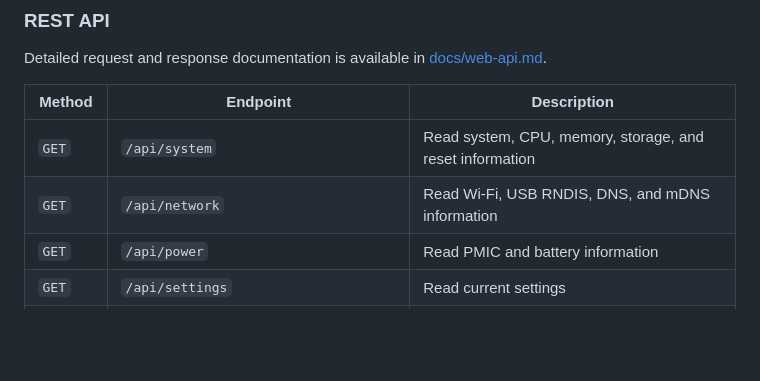
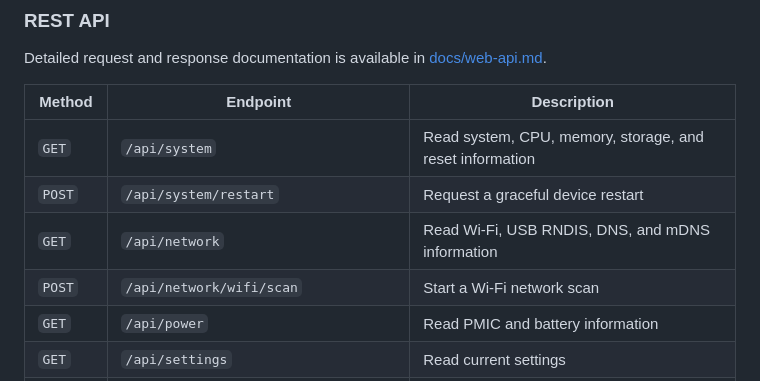
Before and after one commit to RedYu/spectra, a Markdown page: README.md, the part around the change. Drawn GitHub-style; blank space fills up the shorter version.

```diff
--- a/README.md
+++ b/README.md
@@ -300,7 +300,9 @@ Detailed request and response documentation is available in
 | Method | Endpoint | Description |
 | --- | --- | --- |
 | `GET` | `/api/system` | Read system, CPU, memory, storage, and reset information |
+| `POST` | `/api/system/restart` | Request a graceful device restart |
 | `GET` | `/api/network` | Read Wi-Fi, USB RNDIS, DNS, and mDNS information |
+| `POST` | `/api/network/wifi/scan` | Start a Wi-Fi network scan |
 | `GET` | `/api/power` | Read PMIC and battery information |
 | `GET` | `/api/settings` | Read current settings |
 | `PUT` | `/api/settings` | Apply device and CAN settings |
```
Also changed, not shown: docs/web-api.md (+86 -6 lines).
